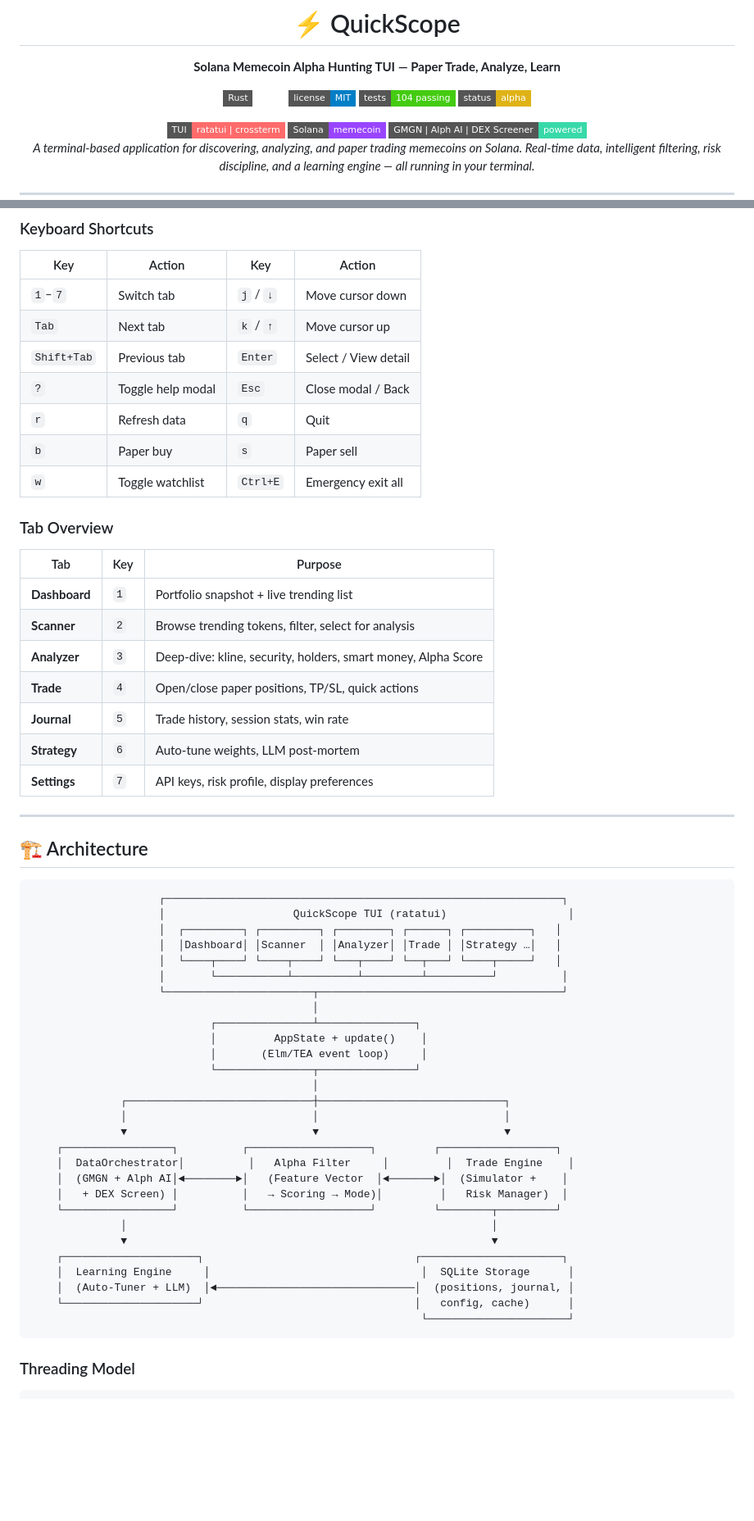
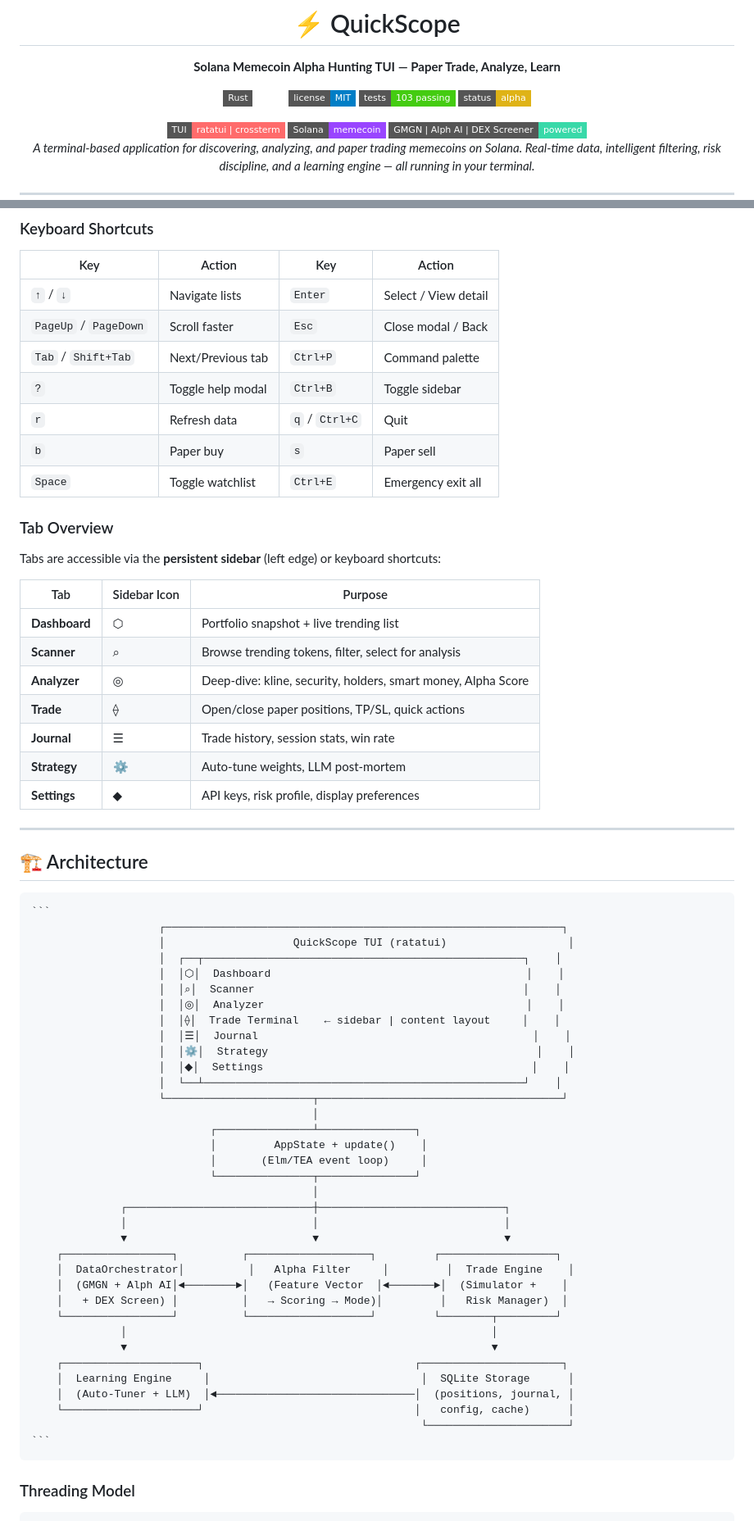
Before and after one commit to hosseinmirzapur/quickscope-cli, a Markdown page: README.md, 2 parts joined by grey strips. Shown at 82% size. Drawn GitHub-style; badges without logos; blank space fills up the shorter version.

Commit message:
docs: update README for new sidebar UI, command palette, and marketcap focus
- Update features list to reflect sidebar, Ctrl+P palette, marketcap/volume display
- Replace VIM j/k shortcuts with arrow keys + Ctrl+P/B
- Update tab overview with sidebar icons (⬡⌕◎⟠☰⚙◆)
- Update architecture ASCII diagram to show sidebar | content layout
- Add new files to project structure (sidebar.rs, format.rs, command_palette.rs)
- Fix test count badge from 104→103

````diff
--- a/README.md
+++ b/README.md
@@ -6,7 +6,7 @@
 
 [![Rust](https://img.shields.io/badge/Rust-2021-edition?logo=rust&style=flat-square)]()
 [![License](https://img.shields.io/badge/license-MIT-blue?style=flat-square)]()
-[![Tests](https://img.shields.io/badge/tests-104%20passing-success?style=flat-square)]()
+[![Tests](https://img.shields.io/badge/tests-103%20passing-success?style=flat-square)]()
 [![Status](https://img.shields.io/badge/status-alpha-yellow?style=flat-square)]()
 
 <img src="https://img.shields.io/badge/TUI-ratatui%20%7C%20crossterm-ff6b6b?style=flat-square" />
@@ -145,60 +150,67 @@ QUICKSCOPE_LOG_LEVEL=info
 
 | Key | Action | Key | Action |
 |---|---|---|---|
-| `1`–`7` | Switch tab | `j` / `↓` | Move cursor down |
-| `Tab` | Next tab | `k` / `↑` | Move cursor up |
-| `Shift+Tab` | Previous tab | `Enter` | Select / View detail |
-| `?` | Toggle help modal | `Esc` | Close modal / Back |
-| `r` | Refresh data | `q` | Quit |
+| `↑` / `↓` | Navigate lists | `Enter` | Select / View detail |
+| `PageUp` / `PageDown` | Scroll faster | `Esc` | Close modal / Back |
+| `Tab` / `Shift+Tab` | Next/Previous tab | `Ctrl+P` | Command palette |
+| `?` | Toggle help modal | `Ctrl+B` | Toggle sidebar |
+| `r` | Refresh data | `q` / `Ctrl+C` | Quit |
 | `b` | Paper buy | `s` | Paper sell |
-| `w` | Toggle watchlist | `Ctrl+E` | Emergency exit all |
+| `Space` | Toggle watchlist | `Ctrl+E` | Emergency exit all |
 
 ### Tab Overview
 
-| Tab | Key | Purpose |
+Tabs are accessible via the **persistent sidebar** (left edge) or keyboard shortcuts:
+
+| Tab | Sidebar Icon | Purpose |
 |---|---|---|
-| **Dashboard** | `1` | Portfolio snapshot + live trending list |
-| **Scanner** | `2` | Browse trending tokens, filter, select for analysis |
-| **Analyzer** | `3` | Deep-dive: kline, security, holders, smart money, Alpha Score |
-| **Trade** | `4` | Open/close paper positions, TP/SL, quick actions |
-| **Journal** | `5` | Trade history, session stats, win rate |
-| **Strategy** | `6` | Auto-tune weights, LLM post-mortem |
-| **Settings** | `7` | API keys, risk profile, display preferences |
+| **Dashboard** | ⬡ | Portfolio snapshot + live trending list |
+| **Scanner** | ⌕ | Browse trending tokens, filter, select for analysis |
+| **Analyzer** | ◎ | Deep-dive: kline, security, holders, smart money, Alpha Score |
+| **Trade** | ⟠ | Open/close paper positions, TP/SL, quick actions |
+| **Journal** | ☰ | Trade history, session stats, win rate |
+| **Strategy** | ⚙ | Auto-tune weights, LLM post-mortem |
+| **Settings** | ◆ | API keys, risk profile, display preferences |
 
 ---
 
 ## 🏗️ Architecture
 
-```
-                    ┌──────────────────────────────────────────────────────────────┐
-                    │                    QuickScope TUI (ratatui)                   │
-                    │  ┌─────────┐ ┌─────────┐ ┌────────┐ ┌──────┐ ┌──────────┐   │
-                    │  │Dashboard│ │Scanner  │ │Analyzer│ │Trade │ │Strategy …│   │
-                    │  └────┬────┘ └────┬────┘ └───┬────┘ └──┬───┘ └────┬─────┘   │
-                    │       └───────────┴──────────┴─────────┴──────────┘          │
-                    └───────────────────────┬──────────────────────────────────────┘
-                                            │
-                            ┌───────────────┴───────────────┐
-                            │         AppState + update()    │
-                            │       (Elm/TEA event loop)     │
-                            └───────────────┬───────────────┘
-                                            │
-              ┌─────────────────────────────┼─────────────────────────────┐
-              │                             │                             │
-              ▼                             ▼                             ▼
-    ┌─────────────────┐          ┌───────────────────┐         ┌──────────────────┐
-    │  DataOrchestrator│          │   Alpha Filter     │         │  Trade Engine    │
-    │  (GMGN + Alph AI│◄────────►│   (Feature Vector  │◄───────►│  (Simulator +    │
-    │   + DEX Screen) │          │   → Scoring → Mode)│         │   Risk Manager)  │
-    └─────────────────┘          └───────────────────┘         └────────┬─────────┘
-              │                                                         │
-              ▼                                                         ▼
-    ┌─────────────────────┐                                 ┌──────────────────────┐
-    │  Learning Engine     │                                 │  SQLite Storage      │
-    │  (Auto-Tuner + LLM)  │◄───────────────────────────────│  (positions, journal, │
-    └─────────────────────┘                                 │   config, cache)      │
-                                                             └──────────────────────┘
-```
+	```
+	                    ┌──────────────────────────────────────────────────────────────┐
+	                    │                    QuickScope TUI (ratatui)                   │
+	                    │  ┌──┬──────────────────────────────────────────────────┐    │
+	                    │  │⬡│  Dashboard                                        │    │
+	                    │  │⌕│  Scanner                                          │    │
+	                    │  │◎│  Analyzer                                         │    │
+	                    │  │⟠│  Trade Terminal    ← sidebar | content layout     │    │
+	                    │  │☰│  Journal                                           │    │
+	                    │  │⚙│  Strategy                                          │    │
+	                    │  │◆│  Settings                                          │    │
+	                    │  └──┴──────────────────────────────────────────────────┘    │
+	                    └───────────────────────┬──────────────────────────────────────┘
+	                                            │
+	                            ┌───────────────┴───────────────┐
+	                            │         AppState + update()    │
+	                            │       (Elm/TEA event loop)     │
+	                            └───────────────┬───────────────┘
+	                                            │
+	              ┌─────────────────────────────┼─────────────────────────────┐
+	              │                             │                             │
+	              ▼                             ▼                             ▼
+	    ┌─────────────────┐          ┌───────────────────┐         ┌──────────────────┐
+	    │  DataOrchestrator│          │   Alpha Filter     │         │  Trade Engine    │
+	    │  (GMGN + Alph AI│◄────────►│   (Feature Vector  │◄───────►│  (Simulator +    │
+	    │   + DEX Screen) │          │   → Scoring → Mode)│         │   Risk Manager)  │
+	    └─────────────────┘          └───────────────────┘         └────────┬─────────┘
+	              │                                                         │
+	              ▼                                                         ▼
+	    ┌─────────────────────┐                                 ┌──────────────────────┐
+	    │  Learning Engine     │                                 │  SQLite Storage      │
+	    │  (Auto-Tuner + LLM)  │◄───────────────────────────────│  (positions, journal, │
+	    └─────────────────────┘                                 │   config, cache)      │
+	                                                             └──────────────────────┘
+	```
 
 ### Threading Model
 
````
Also changed, not shown: other parts of README.md (+25 -17 lines).
